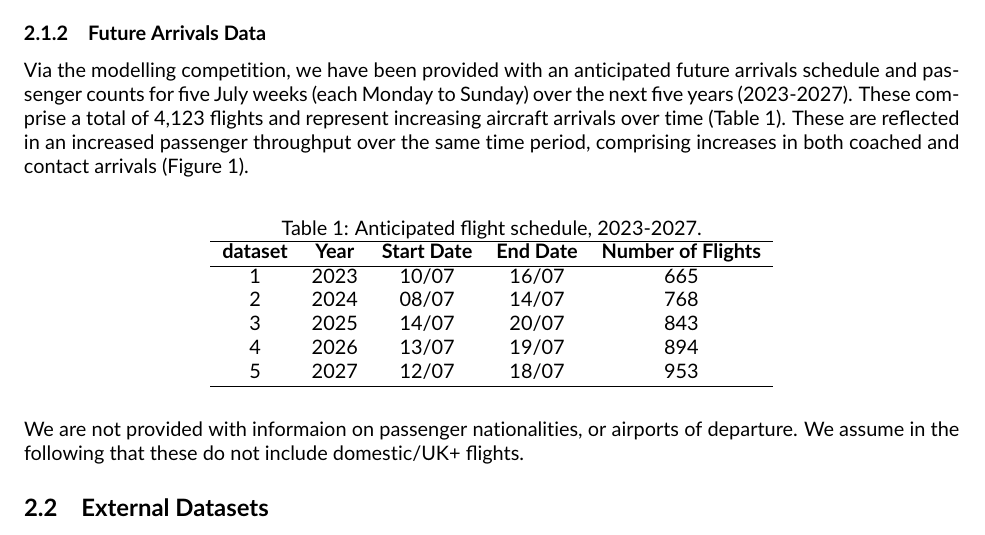
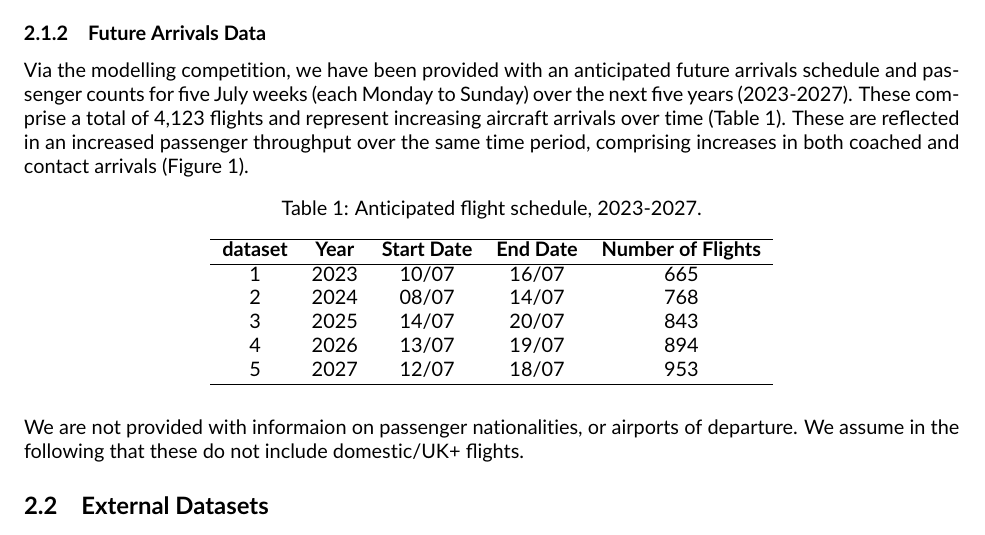
Before and after one commit to cobrbra/immigration_queue_simulation_edinburgh_airport, a LaTeX document (report/report.tex): part of page 2 of 6, cut so that both start at the same text. Compiled offline with pdfLaTeX.

Commit message:
Updates from Overleaf

```diff
--- a/report/report.tex
+++ b/report/report.tex
@@ -26,7 +26,8 @@
 
 % Figures
 \usepackage{graphicx}
-
+\usepackage{floatrow}
+\floatsetup[table]{capposition=top}
 % References
 \usepackage[colorlinks,linkcolor=black,citecolor=blue,urlcolor=blue,breaklinks = true]{hyperref}
 \usepackage[sort&compress, numbers]{natbib}
```
